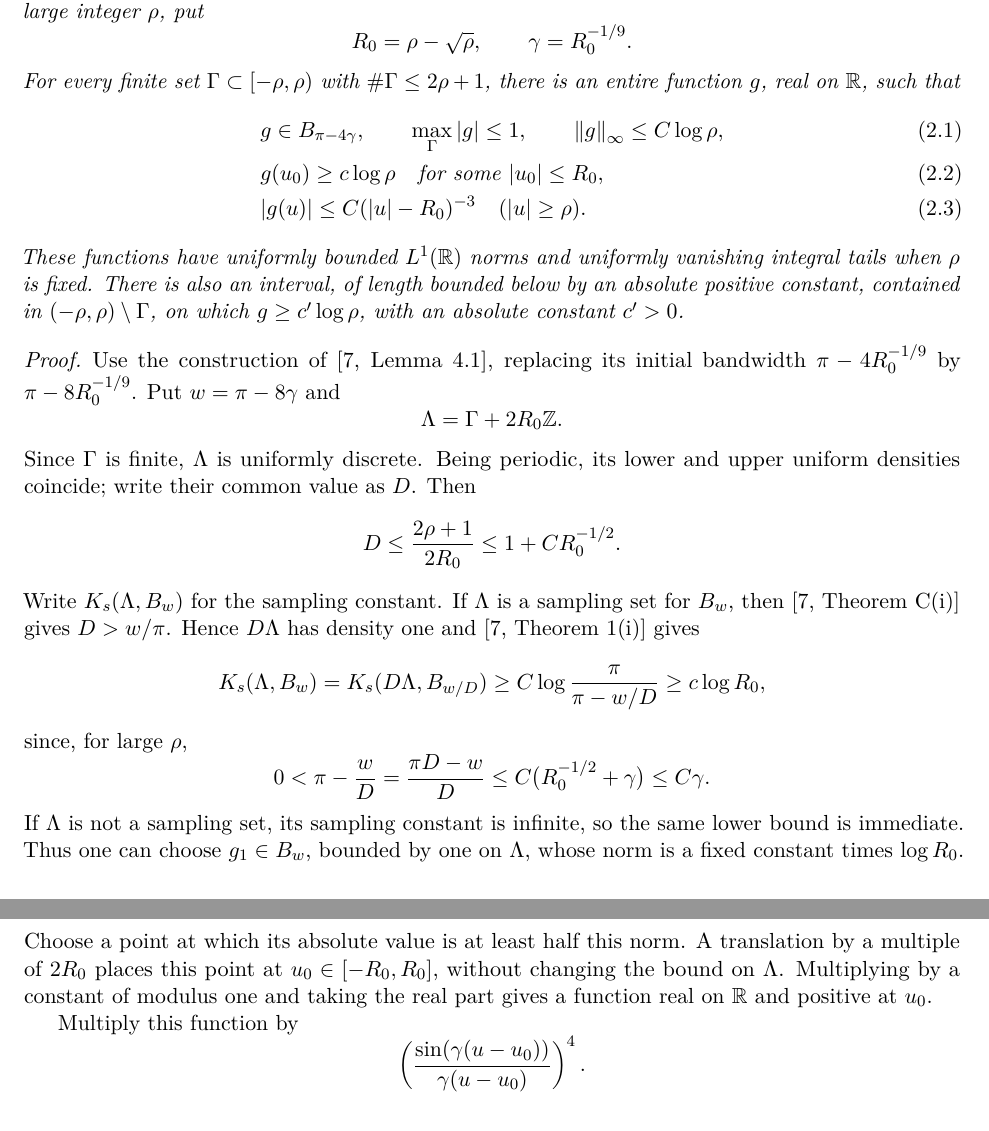
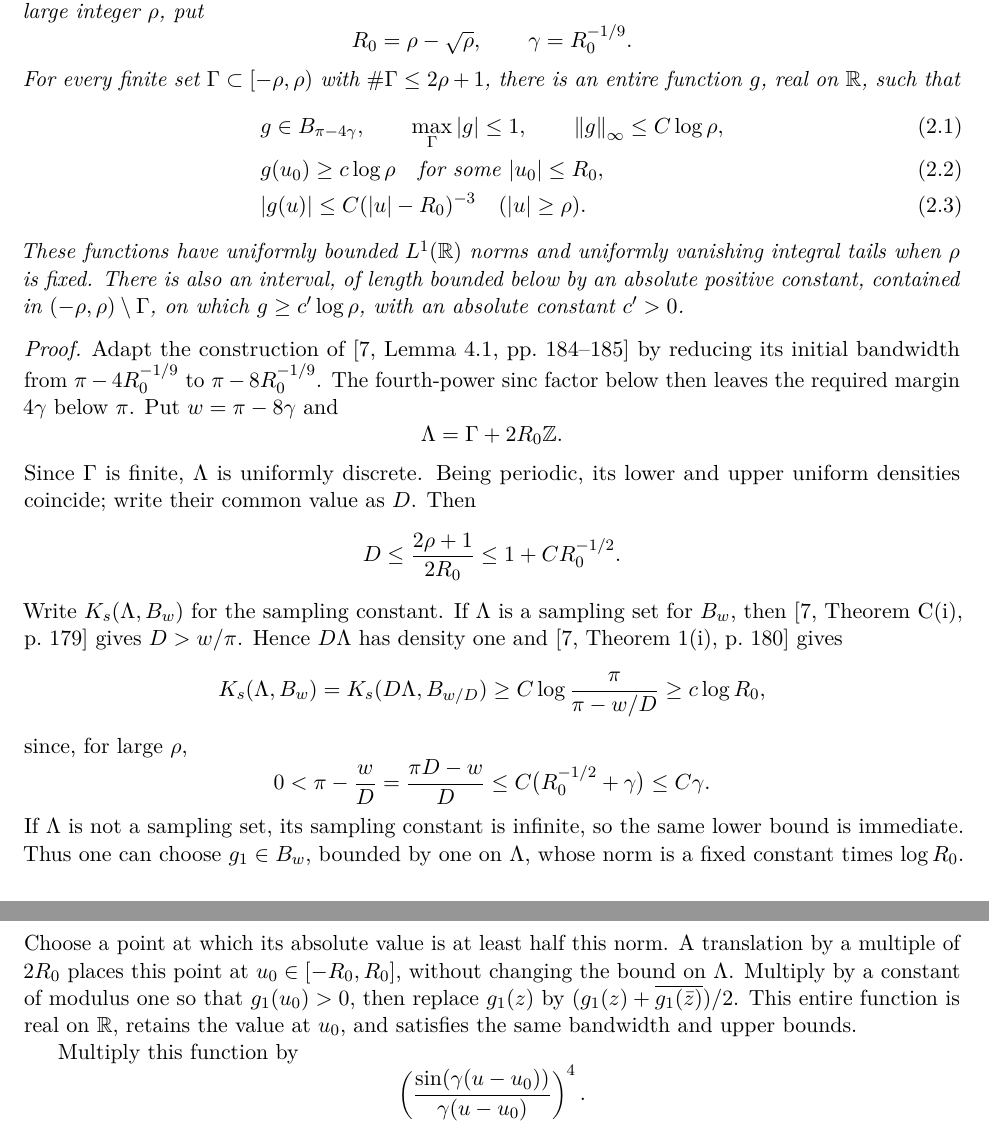
Before and after one commit to FireflySentinel/erdos-1152, a LaTeX paper (paper/PROOF.tex): two parts of pages 2 and 3 of 16, joined at a grey line, cut so that both start at the same text. Compiled offline with pdfLaTeX.

Commit message:
Clarify the adaptation of the Bernstein-space construction

```diff
--- a/paper/PROOF.tex
+++ b/paper/PROOF.tex
@@ -143,8 +143,10 @@ which \(g\ge c'\log\rho\), with an absolute constant \(c'>0\).
 \end{lemma}
 
 \begin{proof}
-Use the construction of \cite[Lemma 4.1]{OU}, replacing its initial
-bandwidth \(\pi-4R_0^{-1/9}\) by \(\pi-8R_0^{-1/9}\).
+Adapt the construction of \cite[Lemma~4.1, pp.~184--185]{OU} by reducing
+its initial bandwidth from \(\pi-4R_0^{-1/9}\) to
+\(\pi-8R_0^{-1/9}\). The fourth-power sinc factor below then leaves
+the required margin \(4\gamma\) below \(\pi\).
 Put \(w=\pi-8\gamma\) and
 \[
  \Lambda=\Gamma+2R_0\Z.
@@ -156,9 +158,9 @@ common value as \(D\). Then
  D\le\frac{2\rho+1}{2R_0}\le1+CR_0^{-1/2}.
 \]
 Write \(K_s(\Lambda,B_w)\) for the sampling constant. If \(\Lambda\)
-is a sampling set for \(B_w\), then \cite[Theorem C(i)]{OU} gives
+is a sampling set for \(B_w\), then \cite[Theorem~C(i), p.~179]{OU} gives
 \(D>w/\pi\). Hence \(D\Lambda\) has density one and
-\cite[Theorem 1(i)]{OU} gives
+\cite[Theorem~1(i), p.~180]{OU} gives
 \[
  K_s(\Lambda,B_w)
  =K_s(D\Lambda,B_{w/D})
@@ -177,8 +179,11 @@ whose norm is a fixed constant times \(\log R_0\).
 Choose a point at which its absolute value is at least half this norm.
 A translation by a multiple of \(2R_0\) places this point at
 \(u_0\in[-R_0,R_0]\), without changing the bound on \(\Lambda\).
-Multiplying by a constant of modulus one and taking the real part
-gives a function real on \(\R\) and positive at \(u_0\).
+Multiply by a constant of modulus one so that \(g_1(u_0)>0\), then
+replace \(g_1(z)\) by
+\((g_1(z)+\overline{g_1(\bar z)})/2\). This entire function is real on
+\(\R\), retains the value at \(u_0\), and satisfies the same bandwidth
+and upper bounds.
 
 Multiply this function by
 \[
```
Also changed, not shown: paper/PROOF.pdf.
